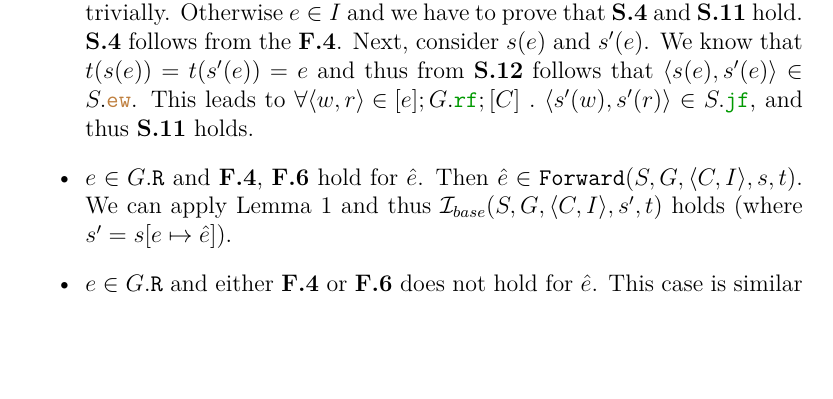
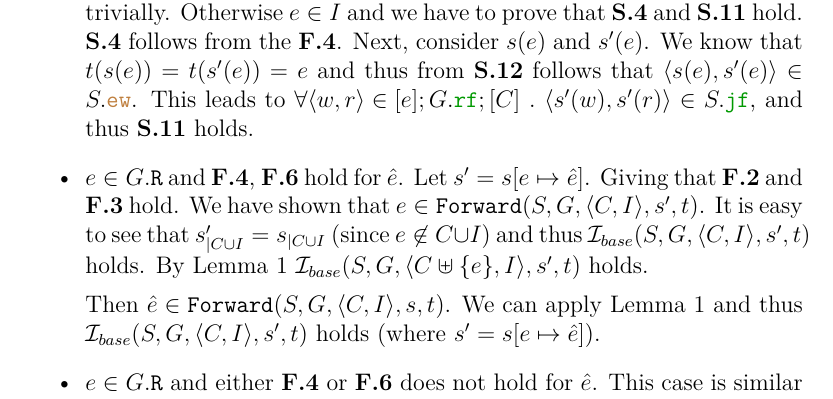
Before and after one commit to weakmemory/weakestmoToImm, a LaTeX document (Paper/main.tex): part of page 11 of 14, cut so that both start at the same text, the shorter picture padded with empty space. Compiled offline with XeLaTeX.

Commit message:
wip: lemma 2 proof

```diff
--- a/Paper/main.tex
+++ b/Paper/main.tex
@@ -659,11 +659,14 @@ allow to add a new covered event to $C$ and still satisfy the relation.
       $\forall{\tup{w, r} \in [e];G.\lRF;[C]} ~.~ \tup{s'(w), s'(r)} \in S.\lJF$,
       and thus \ref{item:sim-rf} holds.
 
+    \item $e \in G.\lR$ and \ref{item:frwd-descr}, \ref{item:frwd-rf} hold for $\hat{e}$.
+      Let $s' = s[e \mapsto \hat{e}]$.
+      Giving that \ref{item:frwd-dom-s} and \ref{item:frwd-ts-id} hold.
+      We have shown that $e \in \forward(S, G, \tup{C, I}, s', t)$.
+      It is easy to see that $s'_{|C \cup I} = s_{|C \cup I}$
+      (since $e \not\in C \cup I$) and thus $\simRb(S, G, \tup{C, I}, s', t)$ holds.
+      By Lemma \ref{lemma:sim-forward} $\simRb(S, G, \tup{C \uplus \{e\}, I}, s', t)$ holds.
 
-
-
-
-    \item $e \in G.\lR$ and \ref{item:frwd-descr}, \ref{item:frwd-rf} hold for $\hat{e}$.
       Then $\hat{e} \in \forward(S, G, \tup{C, I}, s, t)$.
       We can apply Lemma \ref{lemma:sim-forward}
       and thus $\simRb(S, G, \tup{C, I}, s', t)$ holds
```
Also changed, not shown: Paper/main.tex (2 more changed lines).
